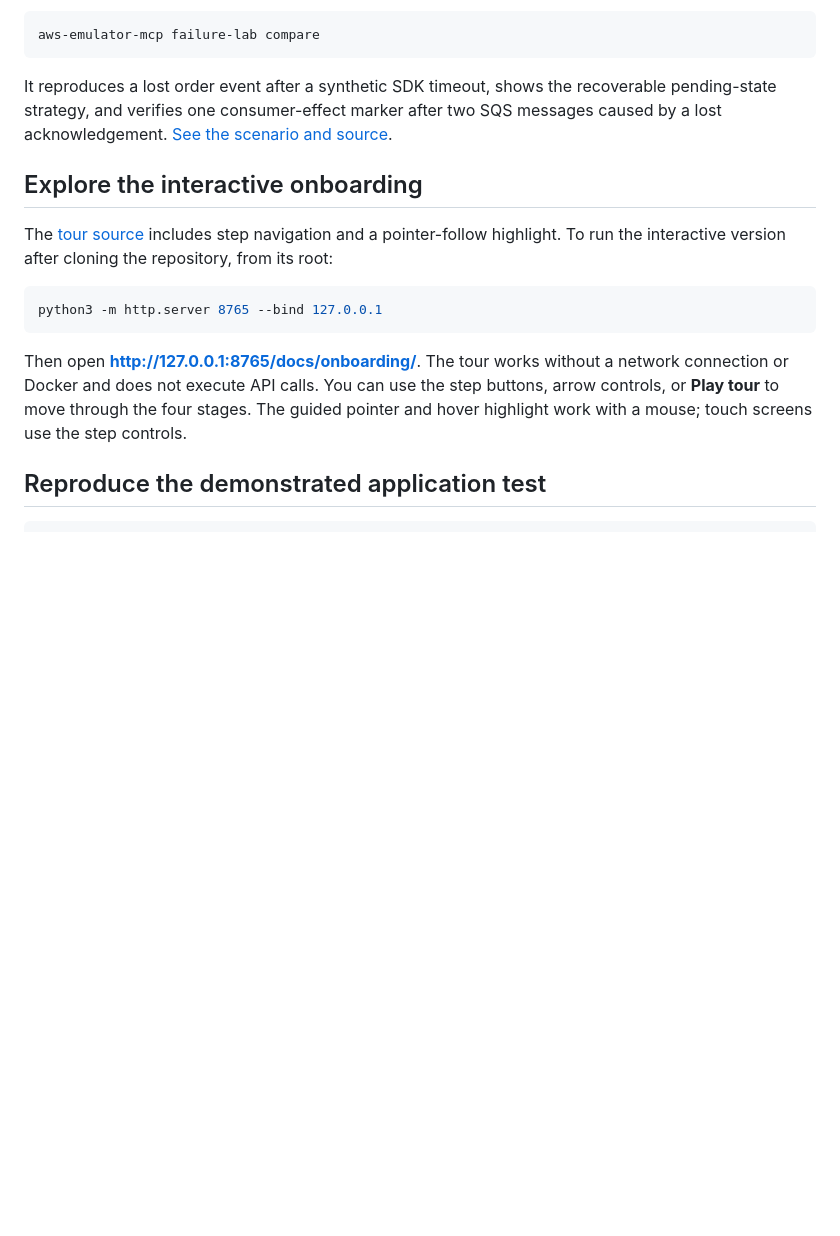
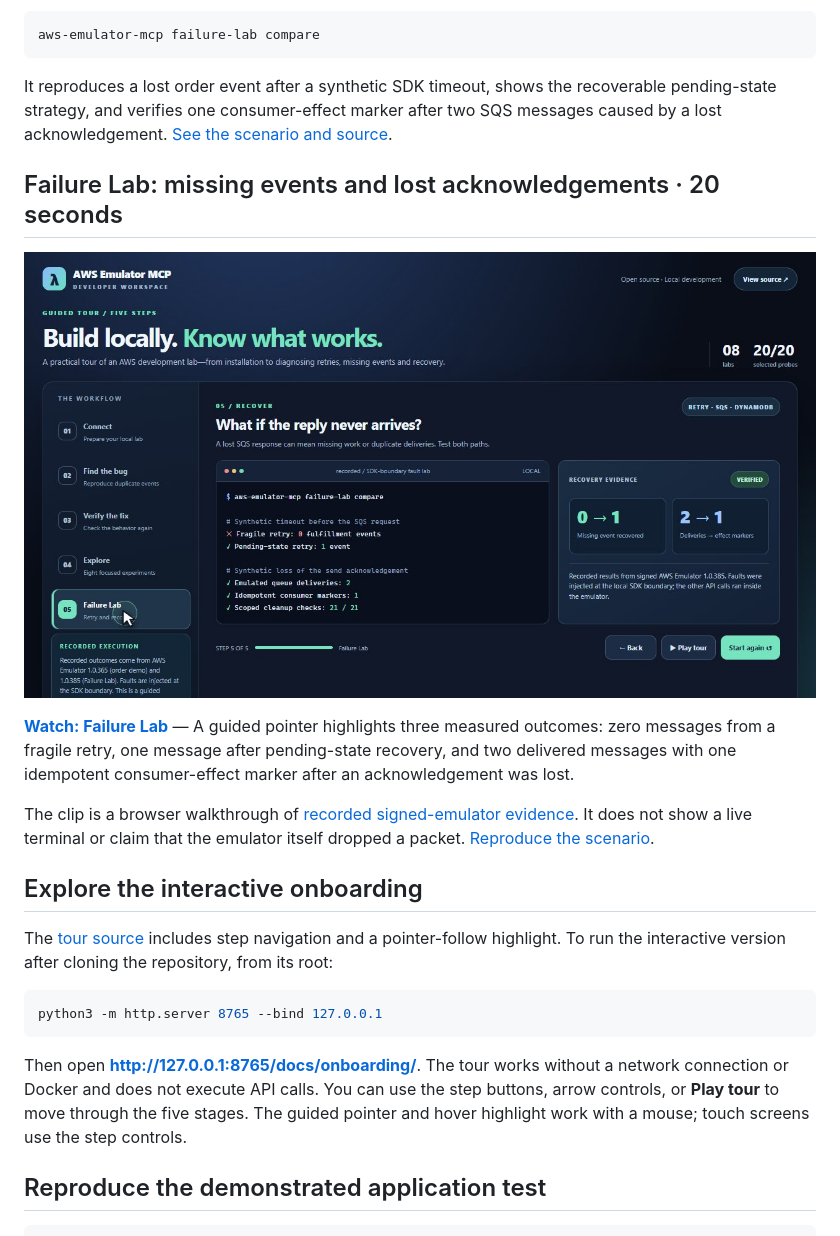
Before and after one commit to B11-Health/aws-emulator-mcp, a Markdown page: docs/DEMO_GALLERY.md, the part around the change. Rendered like a GitHub page; pictures changed too: docs/assets/demos/failure-lab-poster.jpg (added); blank space fills up the shorter version.

```diff
--- a/docs/DEMO_GALLERY.md
+++ b/docs/DEMO_GALLERY.md
@@ -42,6 +42,19 @@ recoverable pending-state strategy, and verifies one consumer-effect marker
 after two SQS messages caused by a lost acknowledgement.
 [See the scenario and source](FAILURE_LAB.md).
 
+## Failure Lab: missing events and lost acknowledgements · 20 seconds
+
+[![Watch the Failure Lab recovery tour](assets/demos/failure-lab-poster.jpg)](assets/demos/failure-lab.mp4)
+
+**[Watch: Failure Lab](assets/demos/failure-lab.mp4)** — A guided pointer highlights
+three measured outcomes: zero messages from a fragile retry, one message
+after pending-state recovery, and two delivered messages with one idempotent
+consumer-effect marker after an acknowledgement was lost.
+
+The clip is a browser walkthrough of [recorded signed-emulator evidence](evidence/failure-lab-aws-emulator-1.0.385.json).
+It does not show a live terminal or claim that the emulator itself dropped a
+packet. [Reproduce the scenario](FAILURE_LAB.md).
+
 ## Explore the interactive onboarding
 
 The [tour source](onboarding/index.html) includes step navigation and a pointer-follow highlight. To run the interactive version after cloning the repository, from its root:
@@ -50,7 +63,7 @@ The [tour source](onboarding/index.html) includes step navigation and a pointer-
 python3 -m http.server 8765 --bind 127.0.0.1
 ~~~
 
-Then open **http://127.0.0.1:8765/docs/onboarding/**. The tour works without a network connection or Docker and does not execute API calls. You can use the step buttons, arrow controls, or **Play tour** to move through the four stages. The guided pointer and hover highlight work with a mouse; touch screens use the step controls.
+Then open **http://127.0.0.1:8765/docs/onboarding/**. The tour works without a network connection or Docker and does not execute API calls. You can use the step buttons, arrow controls, or **Play tour** to move through the five stages. The guided pointer and hover highlight work with a mouse; touch screens use the step controls.
 
 ## Reproduce the demonstrated application test
 
```
Also changed, not shown: README.md (+1 -1 lines), docs/ONBOARDING.md (+7 -1 lines), 9 other files.
